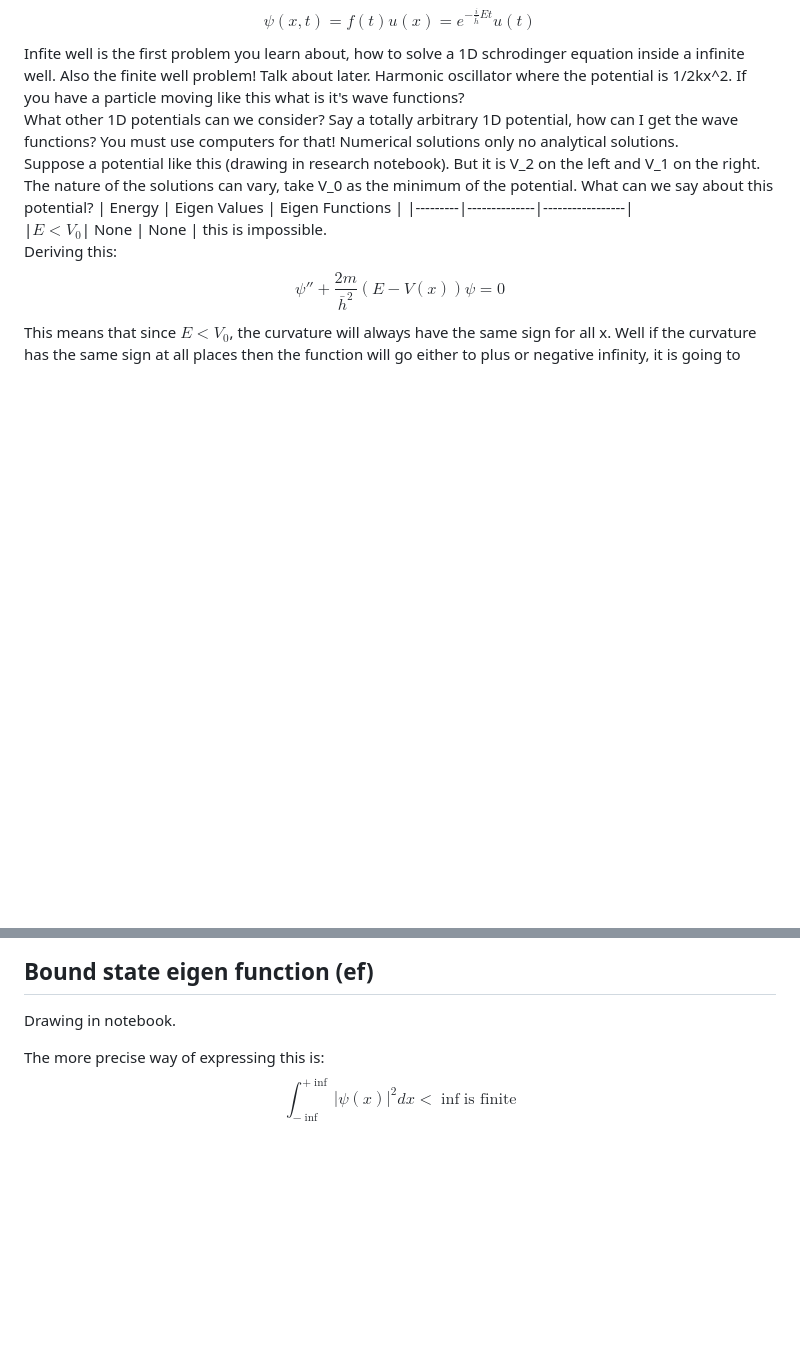
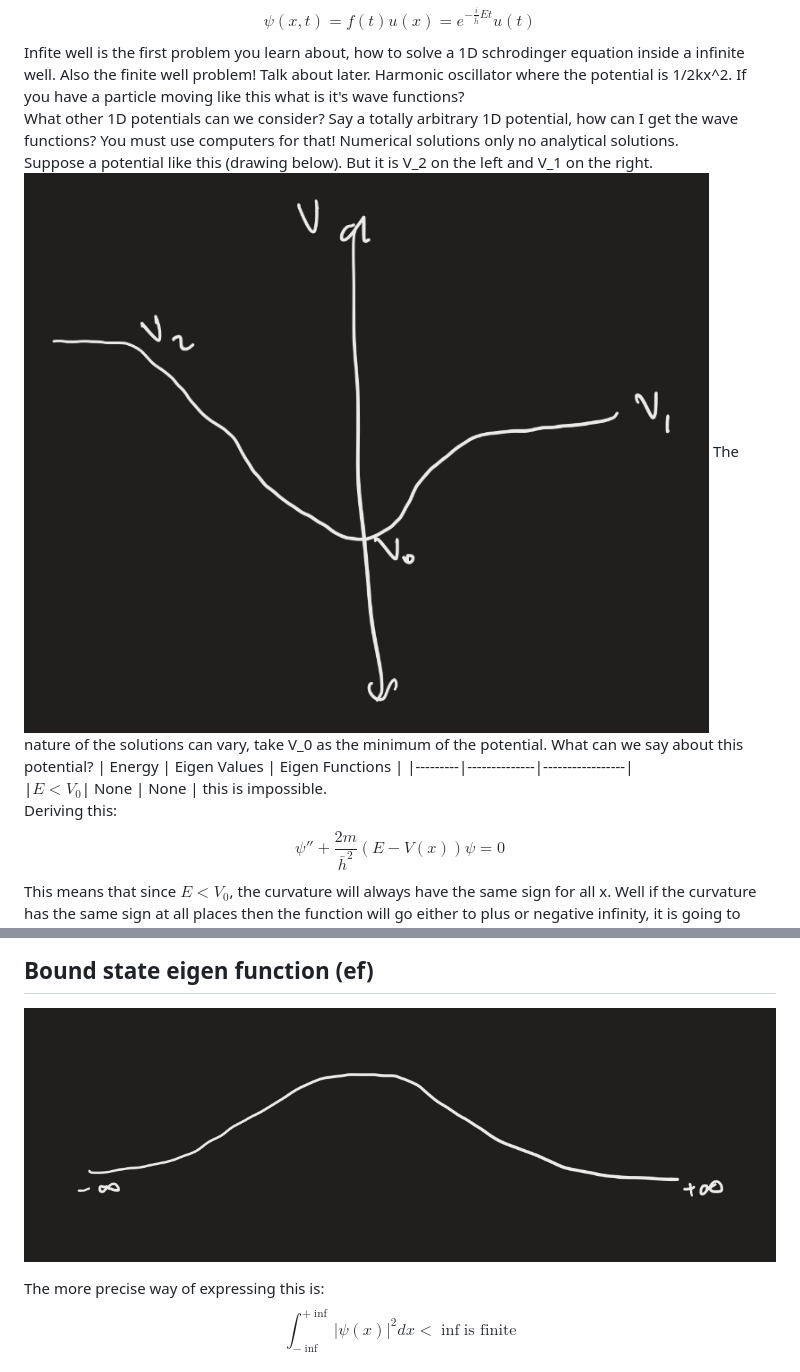
Before and after one commit to AdamField118/graduate_physics_notes, a Markdown page: notes/quantum-mechanics/section-1-1.md, 2 parts joined by grey strips. Rendered like a GitHub page; pictures changed too: assets/quantum_mech/bound_state.jpg (added), assets/quantum_mech/potential_well.jpg (added); blank space fills up the shorter version.

Commit message:
First day notes

```diff
--- a/notes/quantum-mechanics/section-1-1.md
+++ b/notes/quantum-mechanics/section-1-1.md
@@ -15,7 +15,8 @@ $$i\bar{h}\frac{d}{dt}\psi(x,t)=H\psi(x,t)$$
 $$\psi(x,t)=f(t)u(x)=e^{-\frac{i}{\bar{h}}Et}u(t)$$
 Infite well is the first problem you learn about, how to solve a 1D schrodinger equation inside a infinite well. Also the finite well problem! Talk about later. Harmonic oscillator where the potential is 1/2kx^2. If you have a particle moving like this what is it's wave functions?
 What other 1D potentials can we consider? Say a totally arbitrary 1D potential, how can I get the wave functions? You must use computers for that! Numerical solutions only no analytical solutions.
-Suppose a potential like this (drawing in research notebook). But it is V_2 on the left and V_1 on the right.
+Suppose a potential like this (drawing below). But it is V_2 on the left and V_1 on the right.
+![finite potential well example](../../assets/quantum_mech/potential_well.jpg)
 The nature of the solutions can vary, take V_0 as the minimum of the potential. What can we say about this potential?
 | Energy  | Eigen Values | Eigen Functions |
 |---------|--------------|-----------------|
@@ -32,7 +33,7 @@ Now suppose
 
 ## Bound state eigen function (ef)
 
-Drawing in notebook.
+![bound state](../../assets/quantum_mech/bound_state.jpg)
 
 The more precise way of expressing this is:
 $$\int_{-\inf}^{+\inf}|\psi(x)|^2dx < \inf \text{is finite}$$
```
Also changed, not shown: notes/quantum-mechanics/section-1-1_practice.md (added, +147 -0 lines), 1 other file.
